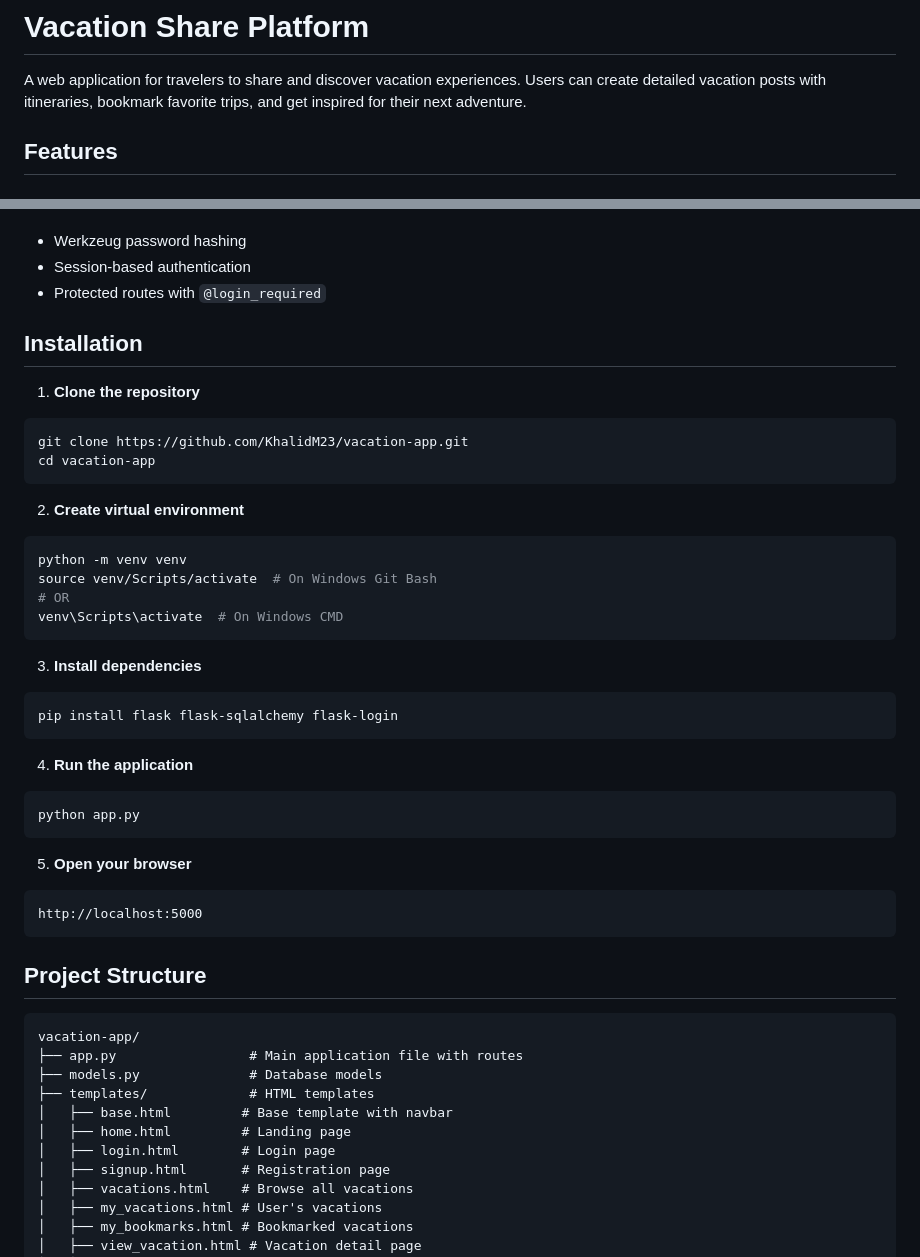
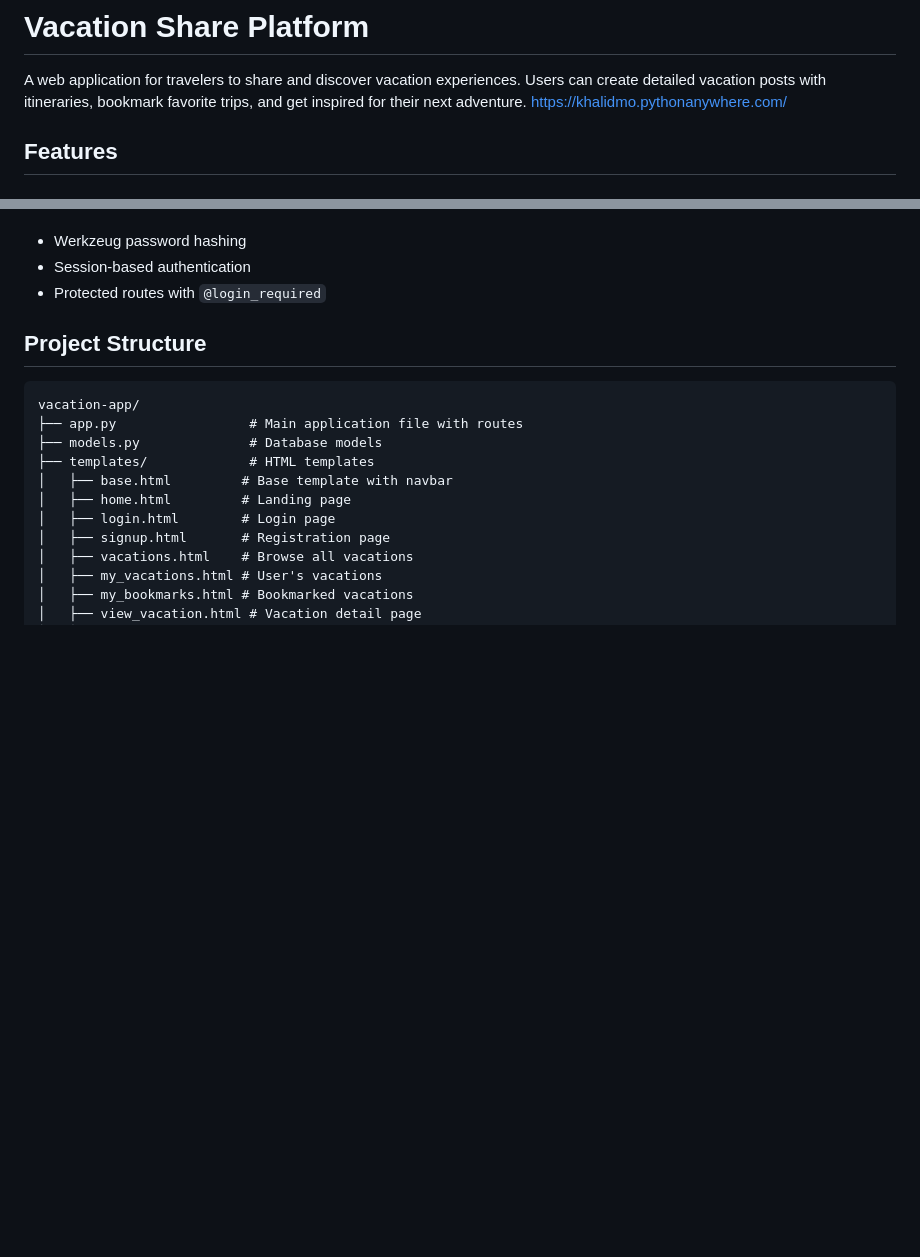
Before and after one commit to KhalidM23/vacation-app, a Markdown page: README.md, 2 parts joined by grey strips. GitHub-like rendering; blank space fills up the shorter version.

Commit message:
Changed readme to include website link

````diff
--- a/README.md
+++ b/README.md
@@ -1,6 +1,7 @@
 # Vacation Share Platform
 
 A web application for travelers to share and discover vacation experiences. Users can create detailed vacation posts with itineraries, bookmark favorite trips, and get inspired for their next adventure.
+https://khalidmo.pythonanywhere.com/
 
 ## Features
 
@@ -47,37 +48,6 @@ A web application for travelers to share and discover vacation experiences. User
 - Werkzeug password hashing
 - Session-based authentication
 - Protected routes with `@login_required`
-
-## Installation
-
-1. **Clone the repository**
-```bash
-git clone https://github.com/KhalidM23/vacation-app.git
-cd vacation-app
-```
-
-2. **Create virtual environment**
-```bash
-python -m venv venv
-source venv/Scripts/activate  # On Windows Git Bash
-# OR
-venv\Scripts\activate  # On Windows CMD
-```
-
-3. **Install dependencies**
-```bash
-pip install flask flask-sqlalchemy flask-login
-```
-
-4. **Run the application**
-```bash
-python app.py
-```
-
-5. **Open your browser**
-```
-http://localhost:5000
-```
 
 ## Project Structure
 ```
````
